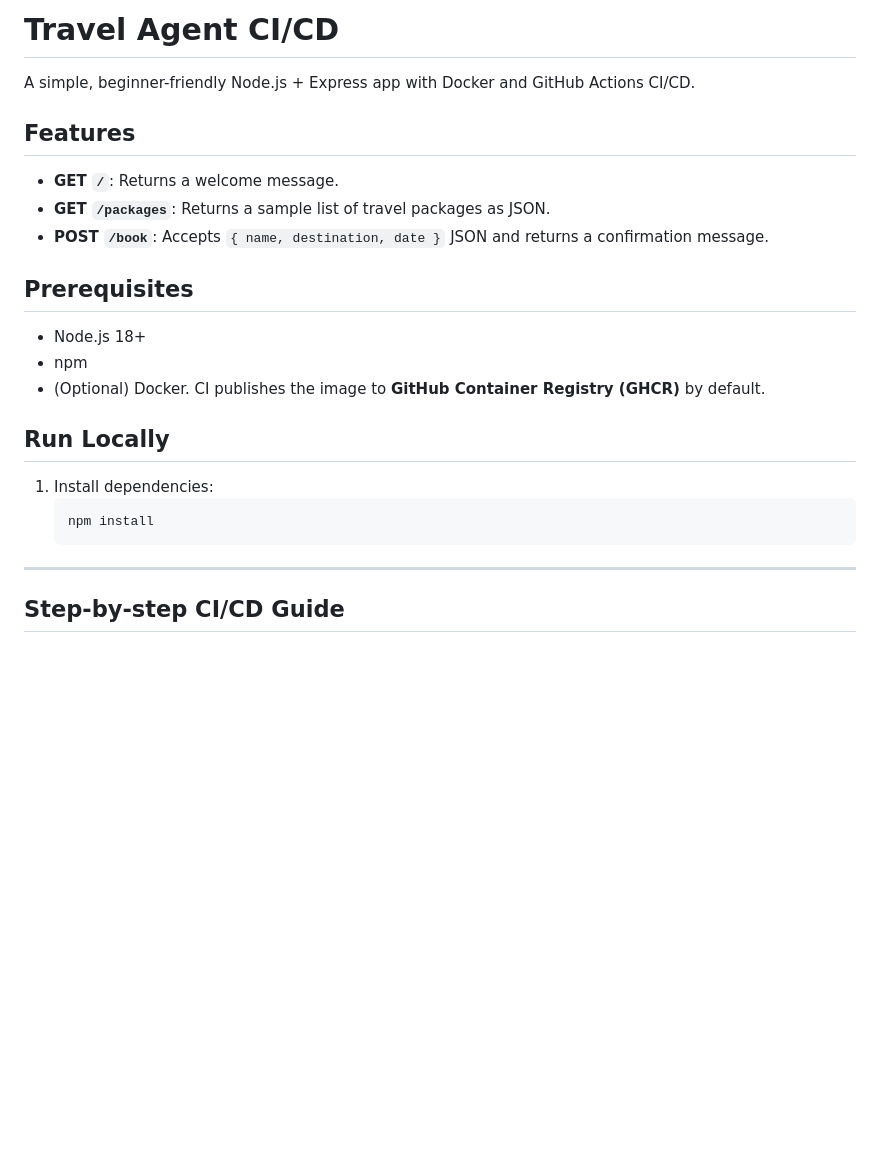
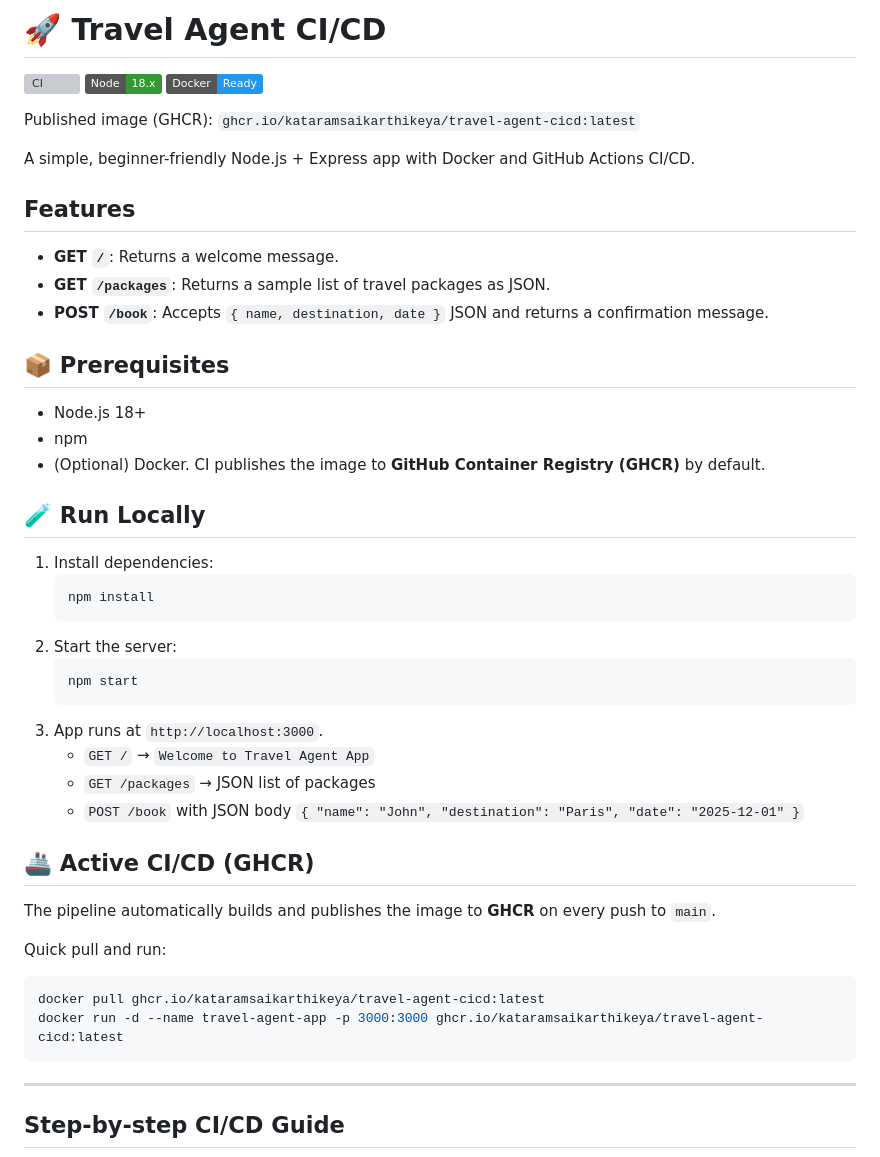
Before and after one commit to kataramsaikarthikeya/travel-agent-cicd, a Markdown page: README.md, the part around the change. Drawn GitHub-style; badges without logos; blank space fills up the shorter version; grey boxes are pictures that could not be loaded.

Commit message:
docs: add badges, emojis, and GHCR quick-start in README

````diff
--- a/README.md
+++ b/README.md
@@ -1,4 +1,8 @@
-# Travel Agent CI/CD
+# 🚀 Travel Agent CI/CD
+
+[![CI](https://github.com/kataramsaikarthikeya/travel-agent-cicd/actions/workflows/ci.yml/badge.svg?branch=main)](https://github.com/kataramsaikarthikeya/travel-agent-cicd/actions/workflows/ci.yml)  ![Node](https://img.shields.io/badge/Node-18.x-339933?logo=node.js&logoColor=white)  ![Docker](https://img.shields.io/badge/Docker-Ready-2496ED?logo=docker&logoColor=white)
+
+Published image (GHCR): `ghcr.io/kataramsaikarthikeya/travel-agent-cicd:latest`
 
 A simple, beginner-friendly Node.js + Express app with Docker and GitHub Actions CI/CD.
 
@@ -7,16 +11,33 @@ A simple, beginner-friendly Node.js + Express app with Docker and GitHub Actions
 - **GET `/packages`**: Returns a sample list of travel packages as JSON.
 - **POST `/book`**: Accepts `{ name, destination, date }` JSON and returns a confirmation message.
 
-## Prerequisites
+## 📦 Prerequisites
 - Node.js 18+
 - npm
 - (Optional) Docker. CI publishes the image to **GitHub Container Registry (GHCR)** by default.
 
-## Run Locally
+## 🧪 Run Locally
 1. Install dependencies:
    ```bash
    npm install
    ```
+2. Start the server:
+   ```bash
+   npm start
+   ```
+3. App runs at `http://localhost:3000`.
+   - `GET /` → `Welcome to Travel Agent App`
+   - `GET /packages` → JSON list of packages
+   - `POST /book` with JSON body `{ "name": "John", "destination": "Paris", "date": "2025-12-01" }`
+
+## 🚢 Active CI/CD (GHCR)
+The pipeline automatically builds and publishes the image to **GHCR** on every push to `main`.
+
+Quick pull and run:
+```bash
+docker pull ghcr.io/kataramsaikarthikeya/travel-agent-cicd:latest
+docker run -d --name travel-agent-app -p 3000:3000 ghcr.io/kataramsaikarthikeya/travel-agent-cicd:latest
+```
 
 ---
 
````
